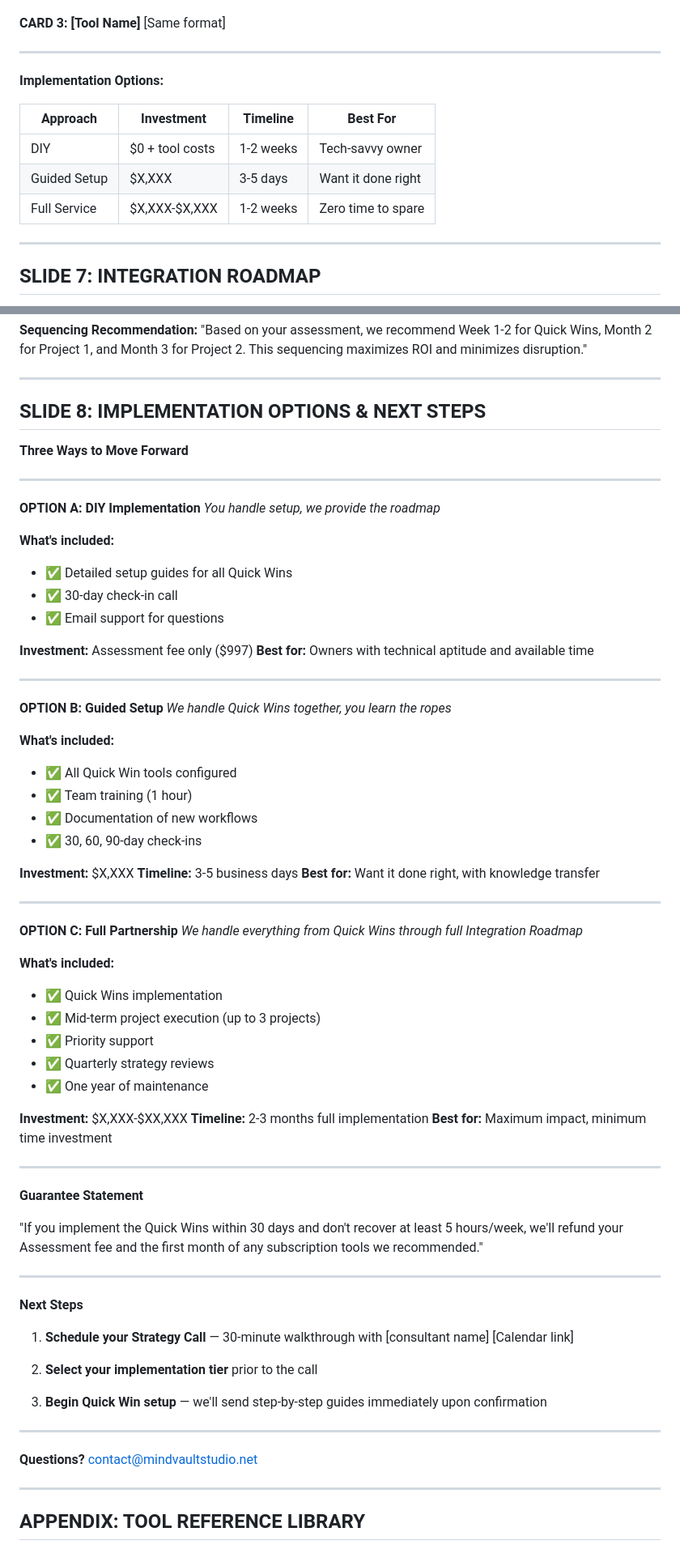
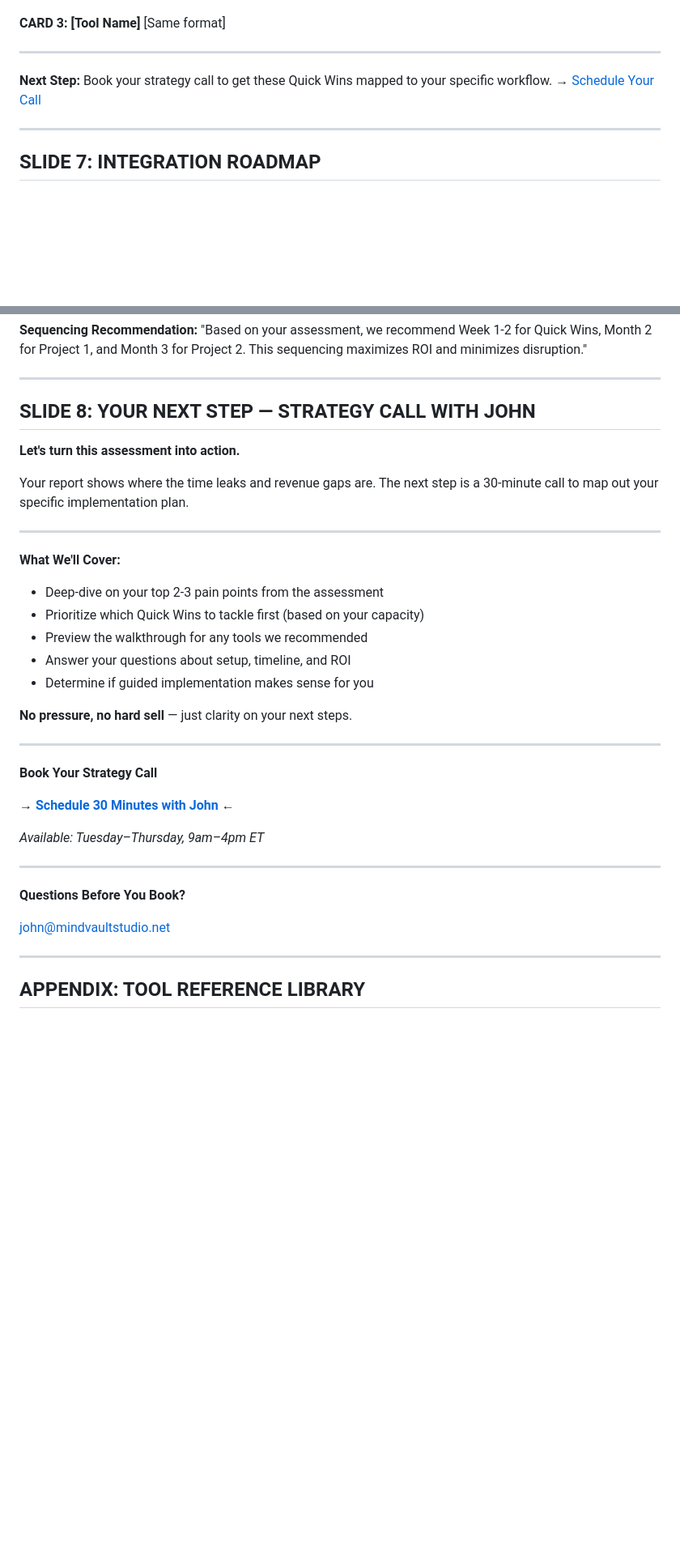
Before and after one commit to jdb-swissknife/mindvault-assess, a Markdown page: assessment-report-template.md, 2 parts joined by grey strips. Shown at 81% size. Drawn GitHub-style; blank space fills up the shorter version.

Commit message:
refactor: Remove pricing from report, single CTA to book strategy call with John

```diff
--- a/assessment-report-template.md
+++ b/assessment-report-template.md
@@ -183,13 +183,9 @@ Each quick win card includes:
 
 ---
 
-**Implementation Options:**
-
-| Approach | Investment | Timeline | Best For |
-|----------|-----------|----------|----------|
-| DIY | $0 + tool costs | 1-2 weeks | Tech-savvy owner |
-| Guided Setup | $X,XXX | 3-5 days | Want it done right |
-| Full Service | $X,XXX-$X,XXX | 1-2 weeks | Zero time to spare |
+**Next Step:**
+Book your strategy call to get these Quick Wins mapped to your specific workflow.
+→ [Schedule Your Call](https://calendly.com/john-mindvaultstudio/30min)
 
 ---
 
@@ -246,75 +242,37 @@ Sub-2-minute response to all inquiries, 24/7
 
 ---
 
-## SLIDE 8: IMPLEMENTATION OPTIONS & NEXT STEPS
+## SLIDE 8: YOUR NEXT STEP — STRATEGY CALL WITH JOHN
 
-**Three Ways to Move Forward**
+**Let's turn this assessment into action.**
+
+Your report shows where the time leaks and revenue gaps are. The next step is a 30-minute call to map out your specific implementation plan.
 
 ---
 
-**OPTION A: DIY Implementation**
-*You handle setup, we provide the roadmap*
+**What We'll Cover:**
 
-**What's included:**
-- ✅ Detailed setup guides for all Quick Wins
-- ✅ 30-day check-in call
-- ✅ Email support for questions
+- Deep-dive on your top 2-3 pain points from the assessment
+- Prioritize which Quick Wins to tackle first (based on your capacity)
+- Preview the walkthrough for any tools we recommended
+- Answer your questions about setup, timeline, and ROI
+- Determine if guided implementation makes sense for you
 
-**Investment:** Assessment fee only ($997)
-**Best for:** Owners with technical aptitude and available time
+**No pressure, no hard sell** — just clarity on your next steps.
 
 ---
 
-**OPTION B: Guided Setup**
-*We handle Quick Wins together, you learn the ropes*
+**Book Your Strategy Call**
 
-**What's included:**
-- ✅ All Quick Win tools configured
-- ✅ Team training (1 hour)
-- ✅ Documentation of new workflows
-- ✅ 30, 60, 90-day check-ins
+→ **[Schedule 30 Minutes with John](https://calendly.com/john-mindvaultstudio/30min)** ←
 
-**Investment:** $X,XXX
-**Timeline:** 3-5 business days
-**Best for:** Want it done right, with knowledge transfer
+*Available: Tuesday–Thursday, 9am–4pm ET*
 
 ---
 
-**OPTION C: Full Partnership**
-*We handle everything from Quick Wins through full Integration Roadmap*
+**Questions Before You Book?**
 
-**What's included:**
-- ✅ Quick Wins implementation
-- ✅ Mid-term project execution (up to 3 projects)
-- ✅ Priority support
-- ✅ Quarterly strategy reviews
-- ✅ One year of maintenance
-
-**Investment:** $X,XXX-$XX,XXX
-**Timeline:** 2-3 months full implementation
-**Best for:** Maximum impact, minimum time investment
-
----
-
-**Guarantee Statement**
-
-"If you implement the Quick Wins within 30 days and don't recover at least 5 hours/week, we'll refund your Assessment fee and the first month of any subscription tools we recommended."
-
----
-
-**Next Steps**
-
-1. **Schedule your Strategy Call** — 30-minute walkthrough with [consultant name]
-   [Calendar link]
-
-2. **Select your implementation tier** prior to the call
-
-3. **Begin Quick Win setup** — we'll send step-by-step guides immediately upon confirmation
-
----
-
-**Questions?**
-contact@mindvaultstudio.net
+john@mindvaultstudio.net
 
 ---
 
```
